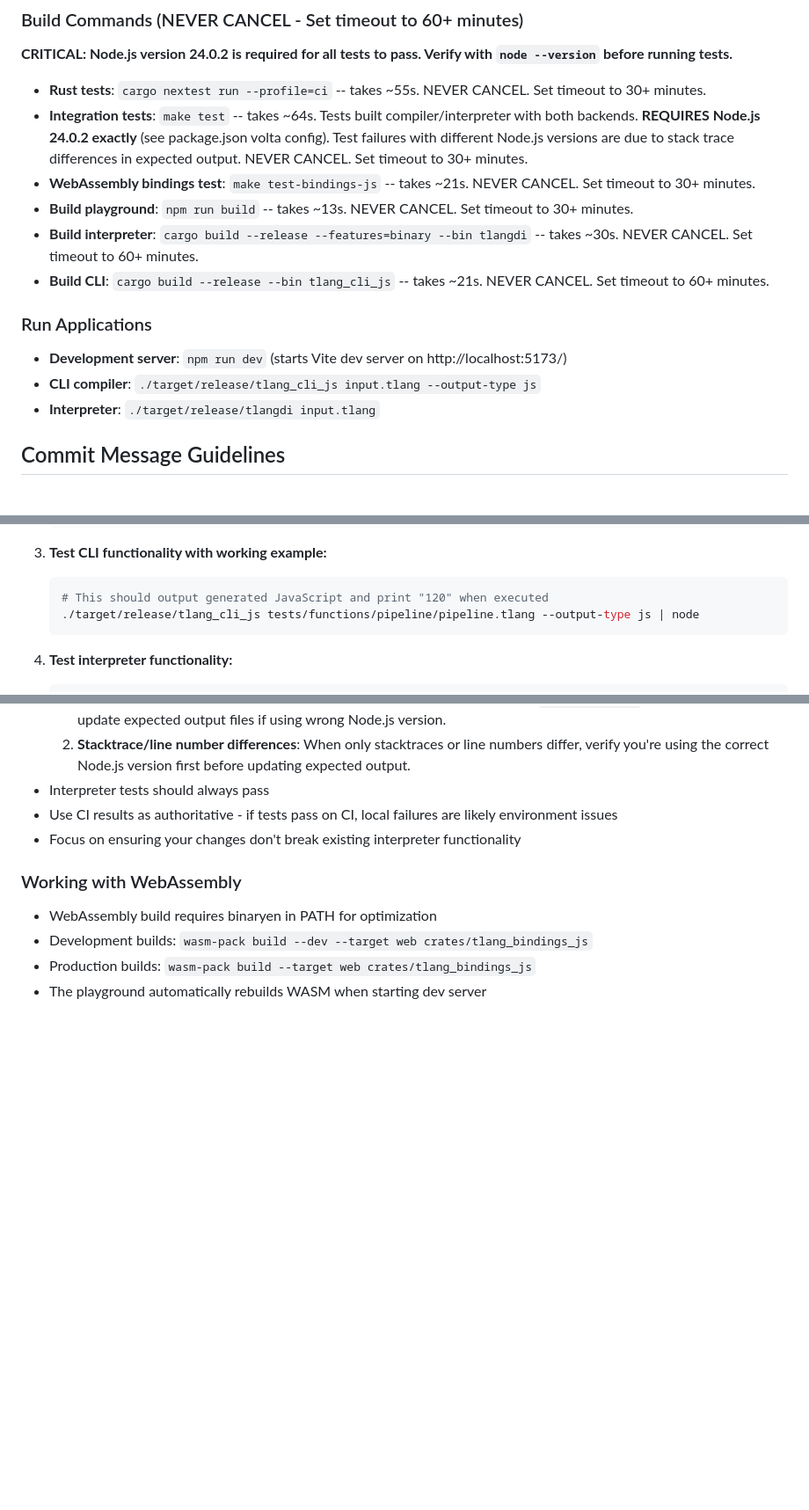
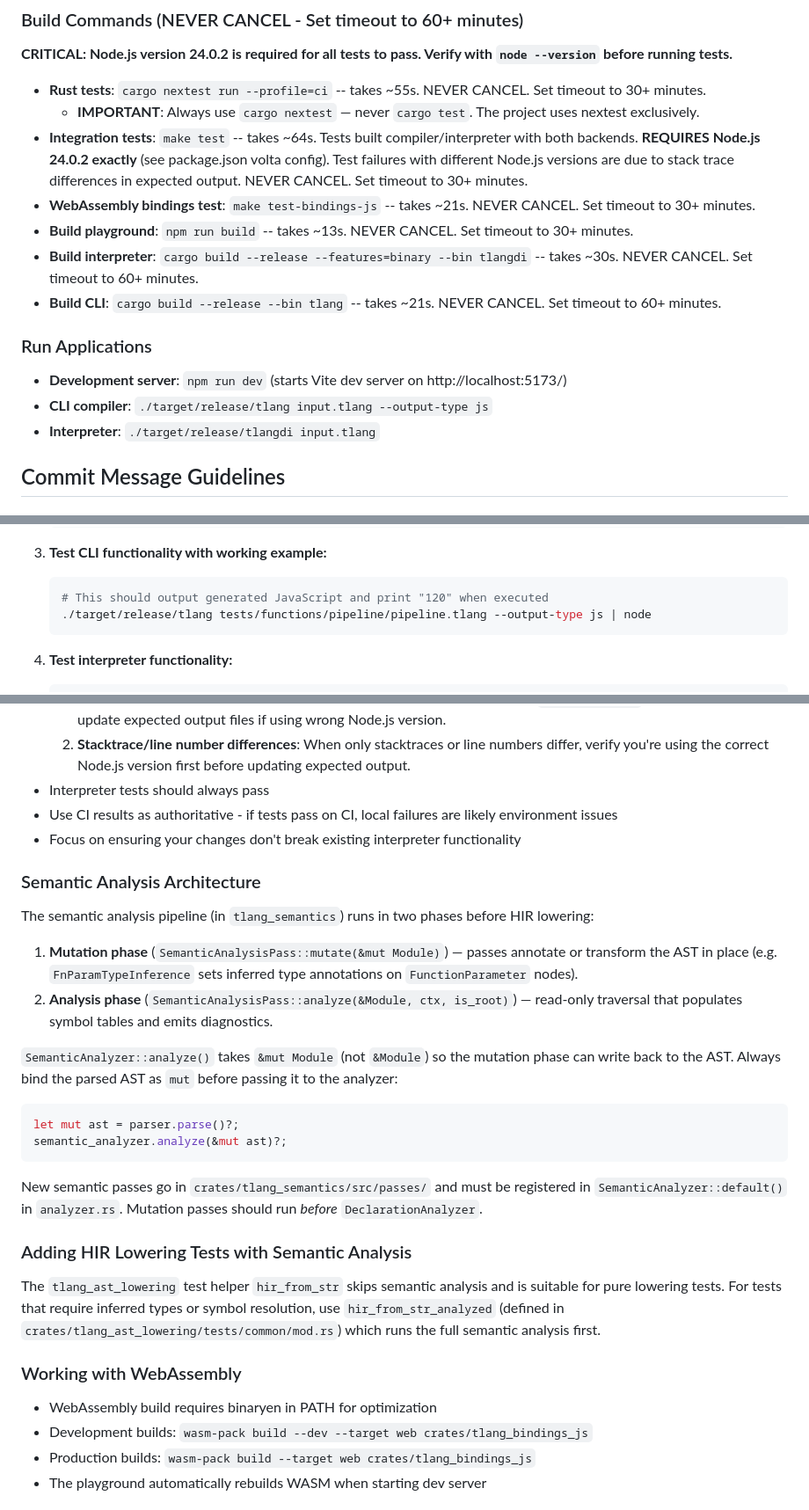
Before and after one commit to topaxi/tlang, a Markdown page: .github/copilot-instructions.md, 3 parts joined by grey strips. Shown at 88% size. Drawn GitHub-style; blank space fills up the shorter version.

Commit message:
docs: update copilot instructions with corrections and new patterns
- Fix CLI binary name: tlang_cli_js → tlang (binary defined in Cargo.toml)
- Add explicit note to always use `cargo nextest`, never `cargo test`
- Document semantic analysis two-phase architecture (mutate + analyze)
- Document that SemanticAnalyzer::analyze() takes &mut Module
- Add guidance on hir_from_str_analyzed for lowering tests with semantics

Co-authored-by: Copilot <223556219+Copilot@users.noreply.github.com>

````diff
--- a/.github/copilot-instructions.md
+++ b/.github/copilot-instructions.md
@@ -60,16 +60,17 @@ This automated setup ensures a consistent development environment and eliminates
 **CRITICAL: Node.js version 24.0.2 is required for all tests to pass. Verify with `node --version` before running tests.**
 
 - **Rust tests**: `cargo nextest run --profile=ci` -- takes ~55s. NEVER CANCEL. Set timeout to 30+ minutes.
+  - **IMPORTANT**: Always use `cargo nextest` — never `cargo test`. The project uses nextest exclusively.
 - **Integration tests**: `make test` -- takes ~64s. Tests built compiler/interpreter with both backends. **REQUIRES Node.js 24.0.2 exactly** (see package.json volta config). Test failures with different Node.js versions are due to stack trace differences in expected output. NEVER CANCEL. Set timeout to 30+ minutes.
 - **WebAssembly bindings test**: `make test-bindings-js` -- takes ~21s. NEVER CANCEL. Set timeout to 30+ minutes.
 - **Build playground**: `npm run build` -- takes ~13s. NEVER CANCEL. Set timeout to 30+ minutes.
 - **Build interpreter**: `cargo build --release --features=binary --bin tlangdi` -- takes ~30s. NEVER CANCEL. Set timeout to 60+ minutes.
-- **Build CLI**: `cargo build --release --bin tlang_cli_js` -- takes ~21s. NEVER CANCEL. Set timeout to 60+ minutes.
+- **Build CLI**: `cargo build --release --bin tlang` -- takes ~21s. NEVER CANCEL. Set timeout to 60+ minutes.
 
 ### Run Applications
 
 - **Development server**: `npm run dev` (starts Vite dev server on http://localhost:5173/)
-- **CLI compiler**: `./target/release/tlang_cli_js input.tlang --output-type js`
+- **CLI compiler**: `./target/release/tlang input.tlang --output-type js`
 - **Interpreter**: `./target/release/tlangdi input.tlang`
 
 ## Commit Message Guidelines
@@ -164,7 +165,7 @@ ALWAYS manually validate any code changes through complete end-to-end scenarios:
 
    ```bash
    # This should output generated JavaScript and print "120" when executed
-   ./target/release/tlang_cli_js tests/functions/pipeline/pipeline.tlang --output-type js | node
+   ./target/release/tlang tests/functions/pipeline/pipeline.tlang --output-type js | node
    ```
 
 4. **Test interpreter functionality:**
@@ -264,6 +265,26 @@ tsconfig.json
 - Use CI results as authoritative - if tests pass on CI, local failures are likely environment issues
 - Focus on ensuring your changes don't break existing interpreter functionality
 
+### Semantic Analysis Architecture
+
+The semantic analysis pipeline (in `tlang_semantics`) runs in two phases before HIR lowering:
+
+1. **Mutation phase** (`SemanticAnalysisPass::mutate(&mut Module)`) — passes annotate or transform the AST in place (e.g. `FnParamTypeInference` sets inferred type annotations on `FunctionParameter` nodes).
+2. **Analysis phase** (`SemanticAnalysisPass::analyze(&Module, ctx, is_root)`) — read-only traversal that populates symbol tables and emits diagnostics.
+
+`SemanticAnalyzer::analyze()` takes `&mut Module` (not `&Module`) so the mutation phase can write back to the AST. Always bind the parsed AST as `mut` before passing it to the analyzer:
+
+```rust
+let mut ast = parser.parse()?;
+semantic_analyzer.analyze(&mut ast)?;
+```
+
+New semantic passes go in `crates/tlang_semantics/src/passes/` and must be registered in `SemanticAnalyzer::default()` in `analyzer.rs`. Mutation passes should run *before* `DeclarationAnalyzer`.
+
+### Adding HIR Lowering Tests with Semantic Analysis
+
+The `tlang_ast_lowering` test helper `hir_from_str` skips semantic analysis and is suitable for pure lowering tests. For tests that require inferred types or symbol resolution, use `hir_from_str_analyzed` (defined in `crates/tlang_ast_lowering/tests/common/mod.rs`) which runs the full semantic analysis first.
+
 ### Working with WebAssembly
 
 - WebAssembly build requires binaryen in PATH for optimization
````
